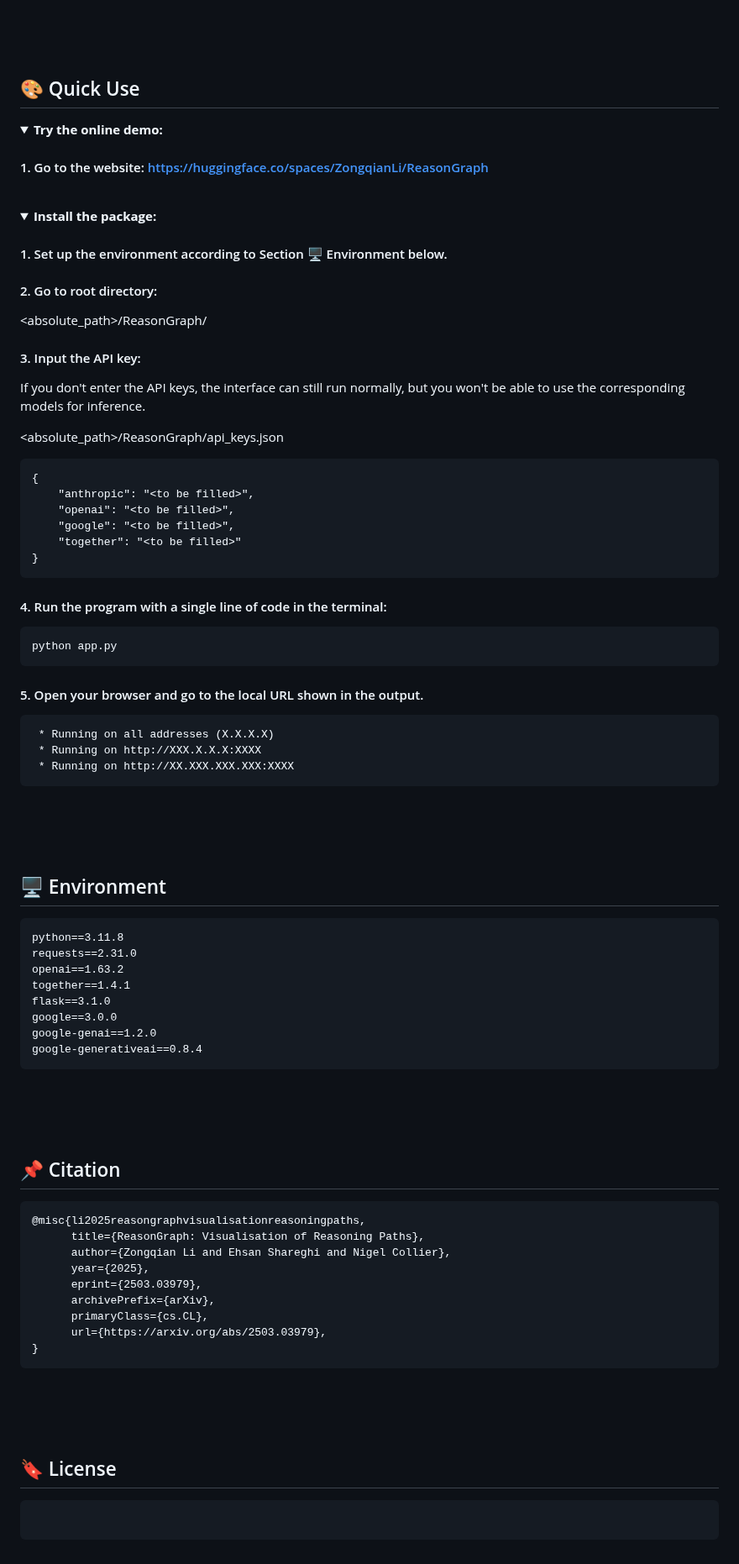
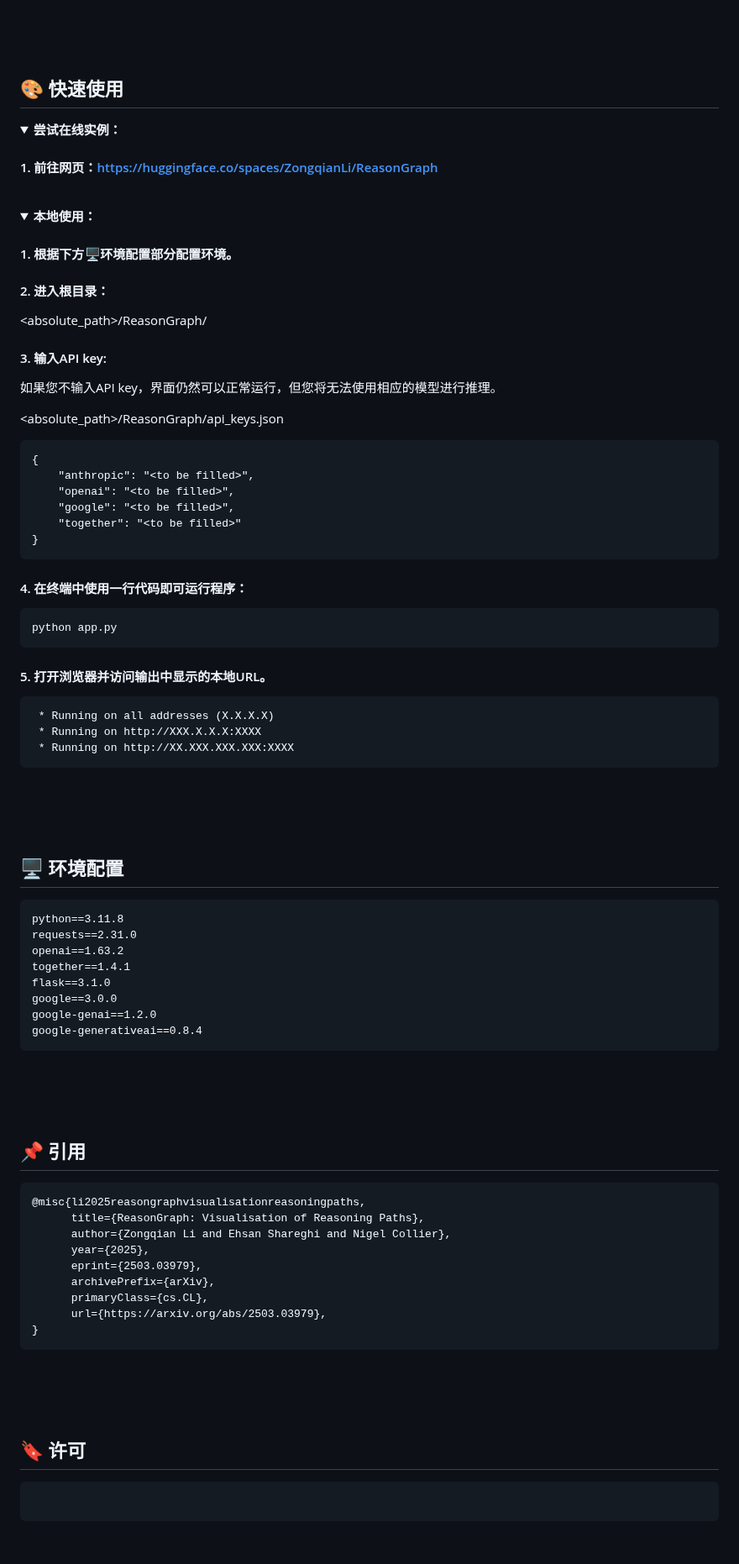
Before and after one commit to pomelo-nwu/ReasonGraph, a Markdown page: README_CN.md, the part around one of its changes. Shown at 84% size. GitHub-like rendering; folded sections open.

````diff
--- a/README_CN.md
+++ b/README_CN.md
@@ -129,29 +137,29 @@ Plain text (top), Beam Search (middle), Tree of Thoughts (bottom):
 
 
 
-## 🎨 Quick Use
+## 🎨 快速使用
 
 <details open>
-<summary><strong>Try the online demo:</strong></summary>
+<summary><strong>尝试在线实例：</strong></summary>
 
-#### 1. Go to the website: https://huggingface.co/spaces/ZongqianLi/ReasonGraph
+#### 1. 前往网页：https://huggingface.co/spaces/ZongqianLi/ReasonGraph
 
 </details>
 
 <div>&nbsp;</div>
 
 <details>
-<summary><strong>Install the package:</strong></summary>
+<summary><strong>本地使用：</strong></summary>
 
-#### 1. Set up the environment according to Section 🖥️ Environment below.
+#### 1. 根据下方🖥️环境配置部分配置环境。
 
-#### 2. Go to root directory:
+#### 2. 进入根目录：
 
 <absolute_path>/ReasonGraph/
 
-#### 3. Input the API key:
+#### 3. 输入API key:
 
-If you don't enter the API keys, the interface can still run normally, but you won't be able to use the corresponding models for inference.
+如果您不输入API key，界面仍然可以正常运行，但您将无法使用相应的模型进行推理。
 
 <absolute_path>/ReasonGraph/api_keys.json
 
@@ -164,13 +172,13 @@ If you don't enter the API keys, the interface can still run normally, but you w
 }
 ```
 
-#### 4. Run the program with a single line of code in the terminal:
+#### 4. 在终端中使用一行代码即可运行程序：
 
 ```
 python app.py
 ```
 
-#### 5. Open your browser and go to the local URL shown in the output.
+#### 5. 打开浏览器并访问输出中显示的本地URL。
 ```
  * Running on all addresses (X.X.X.X)
  * Running on http://XXX.X.X.X:XXXX
@@ -185,7 +193,7 @@ python app.py
 
 
 
-## 🖥️ Environment
+## 🖥️ 环境配置
 
 ```
 python==3.11.8
@@ -204,7 +212,7 @@ google-generativeai==0.8.4
 
 
 
-## 📌 Citation
+## 📌 引用
 
 ```
 @misc{li2025reasongraphvisualisationreasoningpaths,
@@ -224,7 +232,7 @@ google-generativeai==0.8.4
 
 
 
-## 🔖 License
+## 🔖 许可
 
 ```
 
````
Also changed, not shown: other parts of README_CN.md (+39 -31 lines).
